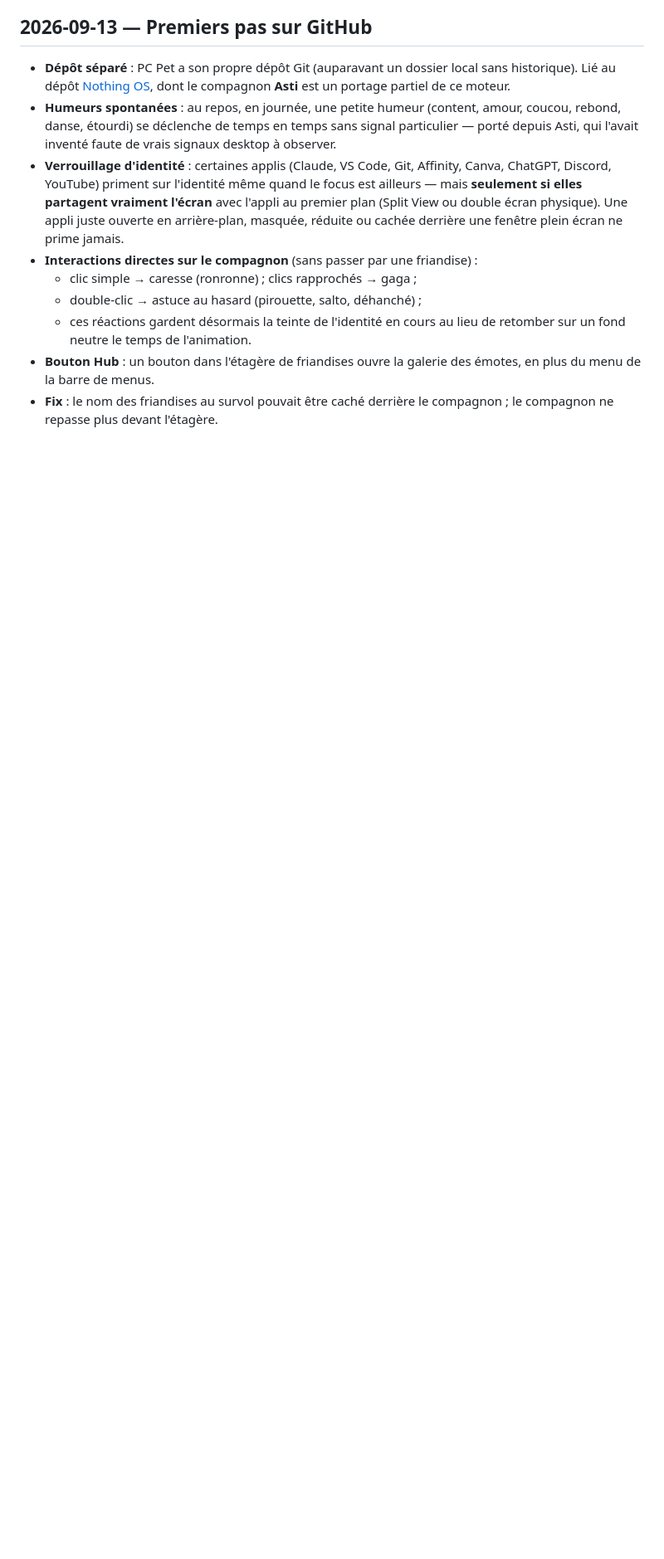
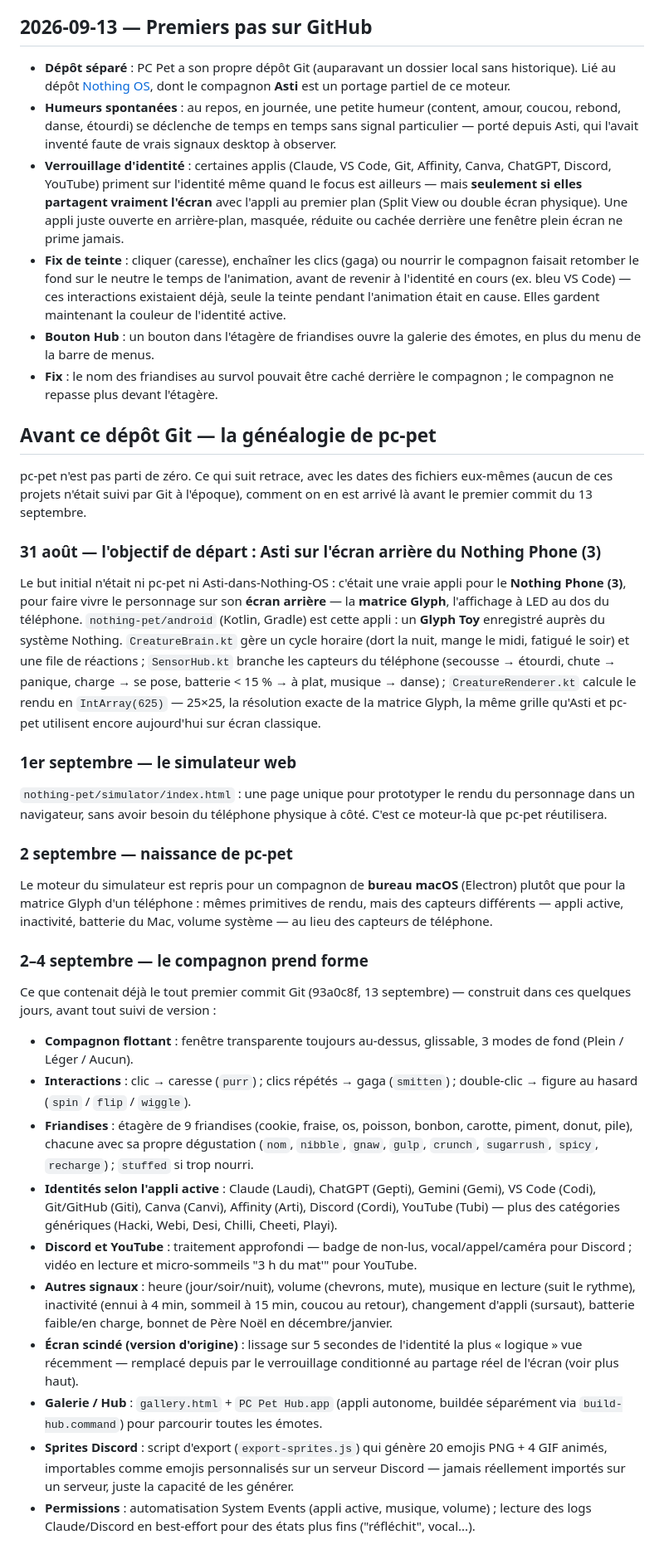
Before and after one commit to zaderlyl/pc-pet, a Markdown page: CHANGELOG.md, the part around the change. Shown at 83% size. GitHub-like rendering; blank space fills up the shorter version.

Commit message:
CHANGELOG : remonte jusqu'à la généalogie du projet
Ajoute la préhistoire de pc-pet, avant tout suivi Git, avec les vraies
dates de fichiers : l'objectif de départ (une appli Glyph Toy pour
faire vivre Asti sur l'écran arrière du Nothing Phone 3, 31 août), le
simulateur web qui a servi de prototype (1er septembre), puis la
naissance de pc-pet en reprenant ce moteur pour un compagnon de bureau
macOS (2 septembre), et enfin ce que contenait déjà le premier commit
Git (2-4 septembre).

Corrige aussi deux inexactitudes de la version précédente : le fix de
teinte était à tort attribué aux interactions elles-mêmes (qui
existaient déjà) plutôt qu'à leur rendu pendant l'animation ; les
sprites Discord n'ont jamais été réellement importés sur un serveur,
seule la capacité de les générer existe.

Co-Authored-By: Claude Sonnet 5 <noreply@anthropic.com>

```diff
--- a/CHANGELOG.md
+++ b/CHANGELOG.md
@@ -55,13 +55,88 @@ Rien pour l'instant.
   vraiment l'écran** avec l'appli au premier plan (Split View ou double
   écran physique). Une appli juste ouverte en arrière-plan, masquée,
   réduite ou cachée derrière une fenêtre plein écran ne prime jamais.
-- **Interactions directes sur le compagnon** (sans passer par une
-  friandise) :
-  - clic simple → caresse (ronronne) ; clics rapprochés → gaga ;
-  - double-clic → astuce au hasard (pirouette, salto, déhanché) ;
-  - ces réactions gardent désormais la teinte de l'identité en cours
-    au lieu de retomber sur un fond neutre le temps de l'animation.
+- **Fix de teinte** : cliquer (caresse), enchaîner les clics (gaga) ou
+  nourrir le compagnon faisait retomber le fond sur le neutre le temps
+  de l'animation, avant de revenir à l'identité en cours (ex. bleu VS
+  Code) — ces interactions existaient déjà, seule la teinte pendant
+  l'animation était en cause. Elles gardent maintenant la couleur de
+  l'identité active.
 - **Bouton Hub** : un bouton dans l'étagère de friandises ouvre la galerie
   des émotes, en plus du menu de la barre de menus.
 - **Fix** : le nom des friandises au survol pouvait être caché derrière
   le compagnon ; le compagnon ne repasse plus devant l'étagère.
+
+## Avant ce dépôt Git — la généalogie de pc-pet
+
+pc-pet n'est pas parti de zéro. Ce qui suit retrace, avec les dates des
+fichiers eux-mêmes (aucun de ces projets n'était suivi par Git à
+l'époque), comment on en est arrivé là avant le premier commit du
+13 septembre.
+
+### 31 août — l'objectif de départ : Asti sur l'écran arrière du Nothing Phone (3)
+
+Le but initial n'était ni pc-pet ni Asti-dans-Nothing-OS : c'était une
+vraie appli pour le **Nothing Phone (3)**, pour faire vivre le
+personnage sur son **écran arrière** — la **matrice Glyph**, l'affichage
+à LED au dos du téléphone. `nothing-pet/android` (Kotlin, Gradle) est
+cette appli : un **Glyph Toy** enregistré auprès du système Nothing.
+`CreatureBrain.kt` gère un cycle horaire (dort la nuit, mange le midi,
+fatigué le soir) et une file de réactions ; `SensorHub.kt` branche les
+capteurs du téléphone (secousse → étourdi, chute → panique, charge → se
+pose, batterie < 15 % → à plat, musique → danse) ; `CreatureRenderer.kt`
+calcule le rendu en `IntArray(625)` — 25×25, la résolution exacte de la
+matrice Glyph, la même grille qu'Asti et pc-pet utilisent encore
+aujourd'hui sur écran classique.
+
+### 1er septembre — le simulateur web
+
+`nothing-pet/simulator/index.html` : une page unique pour prototyper le
+rendu du personnage dans un navigateur, sans avoir besoin du téléphone
+physique à côté. C'est ce moteur-là que pc-pet réutilisera.
+
+### 2 septembre — naissance de pc-pet
+
+Le moteur du simulateur est repris pour un compagnon de **bureau
+macOS** (Electron) plutôt que pour la matrice Glyph d'un téléphone :
+mêmes primitives de rendu, mais des capteurs différents — appli active,
+inactivité, batterie du Mac, volume système — au lieu des capteurs de
+téléphone.
+
+### 2–4 septembre — le compagnon prend forme
+
+Ce que contenait déjà le tout premier commit Git (93a0c8f, 13
+septembre) — construit dans ces quelques jours, avant tout suivi de
+version :
+
+- **Compagnon flottant** : fenêtre transparente toujours au-dessus,
+  glissable, 3 modes de fond (Plein / Léger / Aucun).
+- **Interactions** : clic → caresse (`purr`) ; clics répétés → gaga
+  (`smitten`) ; double-clic → figure au hasard (`spin` / `flip` / `wiggle`).
+- **Friandises** : étagère de 9 friandises (cookie, fraise, os, poisson,
+  bonbon, carotte, piment, donut, pile), chacune avec sa propre
+  dégustation (`nom`, `nibble`, `gnaw`, `gulp`, `crunch`, `sugarrush`,
+  `spicy`, `recharge`) ; `stuffed` si trop nourri.
+- **Identités selon l'appli active** : Claude (Laudi), ChatGPT (Gepti),
+  Gemini (Gemi), VS Code (Codi), Git/GitHub (Giti), Canva (Canvi),
+  Affinity (Arti), Discord (Cordi), YouTube (Tubi) — plus des catégories
+  génériques (Hacki, Webi, Desi, Chilli, Cheeti, Playi).
+- **Discord et YouTube** : traitement approfondi — badge de non-lus,
+  vocal/appel/caméra pour Discord ; vidéo en lecture et micro-sommeils
+  "3 h du mat'" pour YouTube.
+- **Autres signaux** : heure (jour/soir/nuit), volume (chevrons, mute),
+  musique en lecture (suit le rythme), inactivité (ennui à 4 min,
+  sommeil à 15 min, coucou au retour), changement d'appli (sursaut),
+  batterie faible/en charge, bonnet de Père Noël en décembre/janvier.
+- **Écran scindé (version d'origine)** : lissage sur 5 secondes de
+  l'identité la plus « logique » vue récemment — remplacé depuis par le
+  verrouillage conditionné au partage réel de l'écran (voir plus haut).
+- **Galerie / Hub** : `gallery.html` + `PC Pet Hub.app` (appli autonome,
+  buildée séparément via `build-hub.command`) pour parcourir toutes les
+  émotes.
+- **Sprites Discord** : script d'export (`export-sprites.js`) qui génère
+  20 emojis PNG + 4 GIF animés, importables comme emojis personnalisés
+  sur un serveur Discord — jamais réellement importés sur un serveur,
+  juste la capacité de les générer.
+- **Permissions** : automatisation System Events (appli active, musique,
+  volume) ; lecture des logs Claude/Discord en best-effort pour des
+  états plus fins ("réfléchit", vocal...).
```
